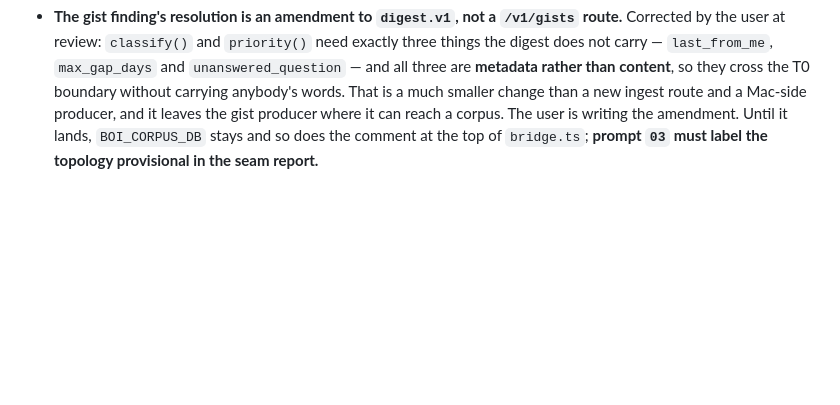
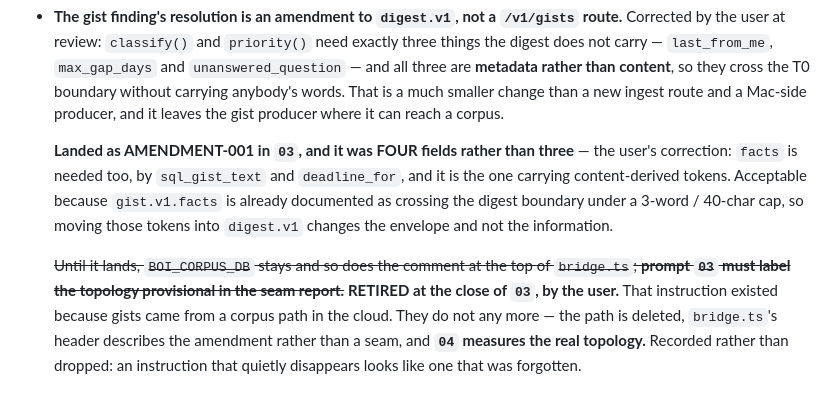
Before and after one commit to Ahadk7860/AARP-Concierge, a Markdown page: prompts/track-e-the-join/NOTES.md, the part around the change. GitHub-like rendering; blank space fills up the shorter version.

Commit message:
notes: retire the provisional-topology instruction, and correct the field count
Two corrections to the record, both the user's, neither previously written down.

The gist finding's resolution was FOUR fields, not three. `facts` is needed by
sql_gist_text and deadline_for, and it is the one carrying content-derived tokens --
acceptable only because gist.v1.facts is already documented as crossing the digest
boundary under the same 3-word / 40-char cap, so it changes the envelope and not the
information. That is what makes the leak-checker obligation load-bearing.

And the instruction that 03 label the corpus topology provisional in the seam report
is RETIRED rather than dropped. It existed because gists came from a corpus path in
the cloud; they do not any more, and 04 measures the real topology. An instruction
that quietly disappears looks like one that was forgotten.

Missed in fa003cd because the edit did not match and the commit went ahead anyway --
a reminder that a failed sed inside a compound command is silent.

Co-Authored-By: Claude Opus 5 <noreply@anthropic.com>

```diff
--- a/prompts/track-e-the-join/NOTES.md
+++ b/prompts/track-e-the-join/NOTES.md
@@ -368,6 +368,18 @@ means prompt `01`'s live evidence run could not disturb Track D's fixtures.
   `unanswered_question` — and all three are **metadata rather than content**, so they
   cross the T0 boundary without carrying anybody's words. That is a much smaller change
   than a new ingest route and a Mac-side producer, and it leaves the gist producer where
-  it can reach a corpus. The user is writing the amendment. Until it lands,
-  `BOI_CORPUS_DB` stays and so does the comment at the top of `bridge.ts`; **prompt `03`
-  must label the topology provisional in the seam report.**
+  it can reach a corpus.
+
+  **Landed as AMENDMENT-001 in `03`, and it was FOUR fields rather than three** — the
+  user's correction: `facts` is needed too, by `sql_gist_text` and `deadline_for`, and
+  it is the one carrying content-derived tokens. Acceptable because `gist.v1.facts` is
+  already documented as crossing the digest boundary under a 3-word / 40-char cap, so
+  moving those tokens into `digest.v1` changes the envelope and not the information.
+
+  ~~Until it lands, `BOI_CORPUS_DB` stays and so does the comment at the top of
+  `bridge.ts`; **prompt `03` must label the topology provisional in the seam
+  report.**~~ **RETIRED at the close of `03`, by the user.** That instruction existed
+  because gists came from a corpus path in the cloud. They do not any more — the path
+  is deleted, `bridge.ts`'s header describes the amendment rather than a seam, and
+  **`04` measures the real topology.** Recorded rather than dropped: an instruction
+  that quietly disappears looks like one that was forgotten.
```
